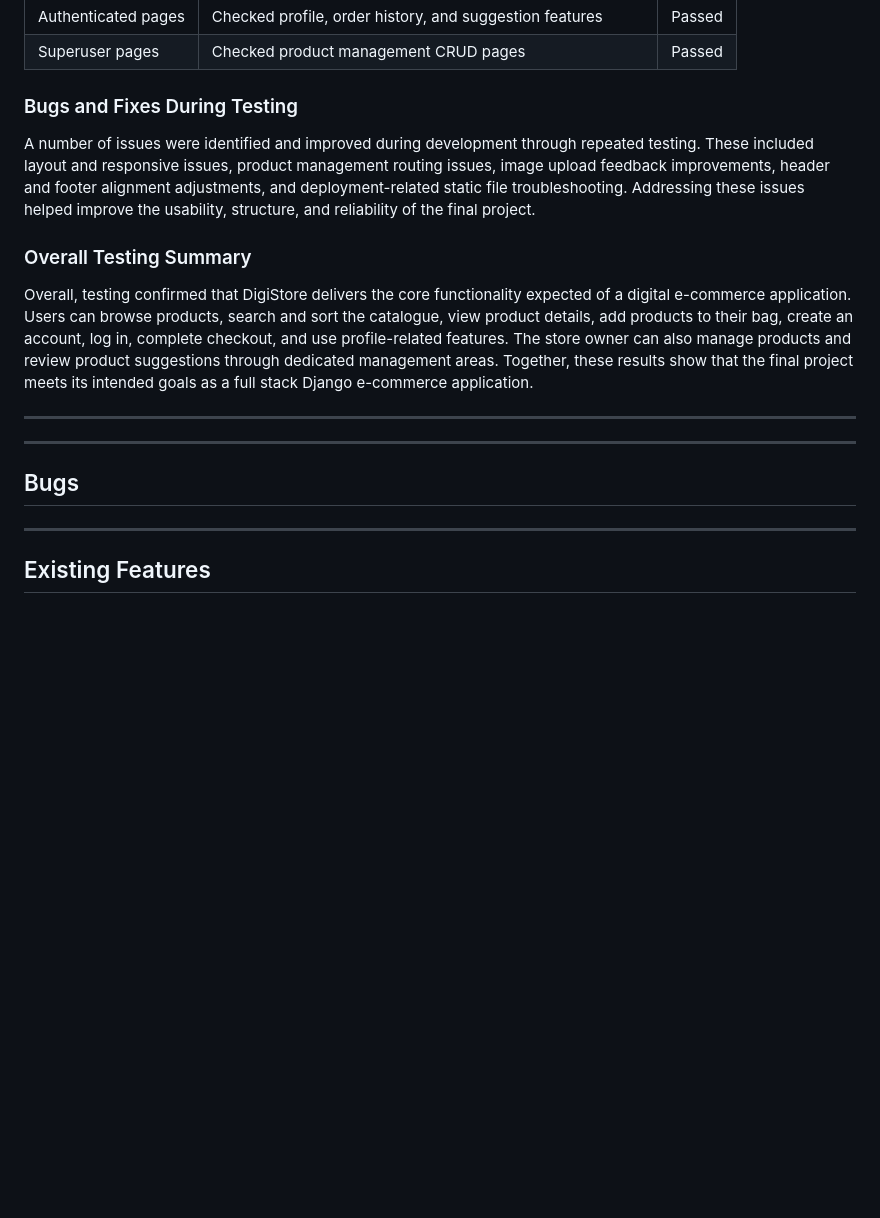
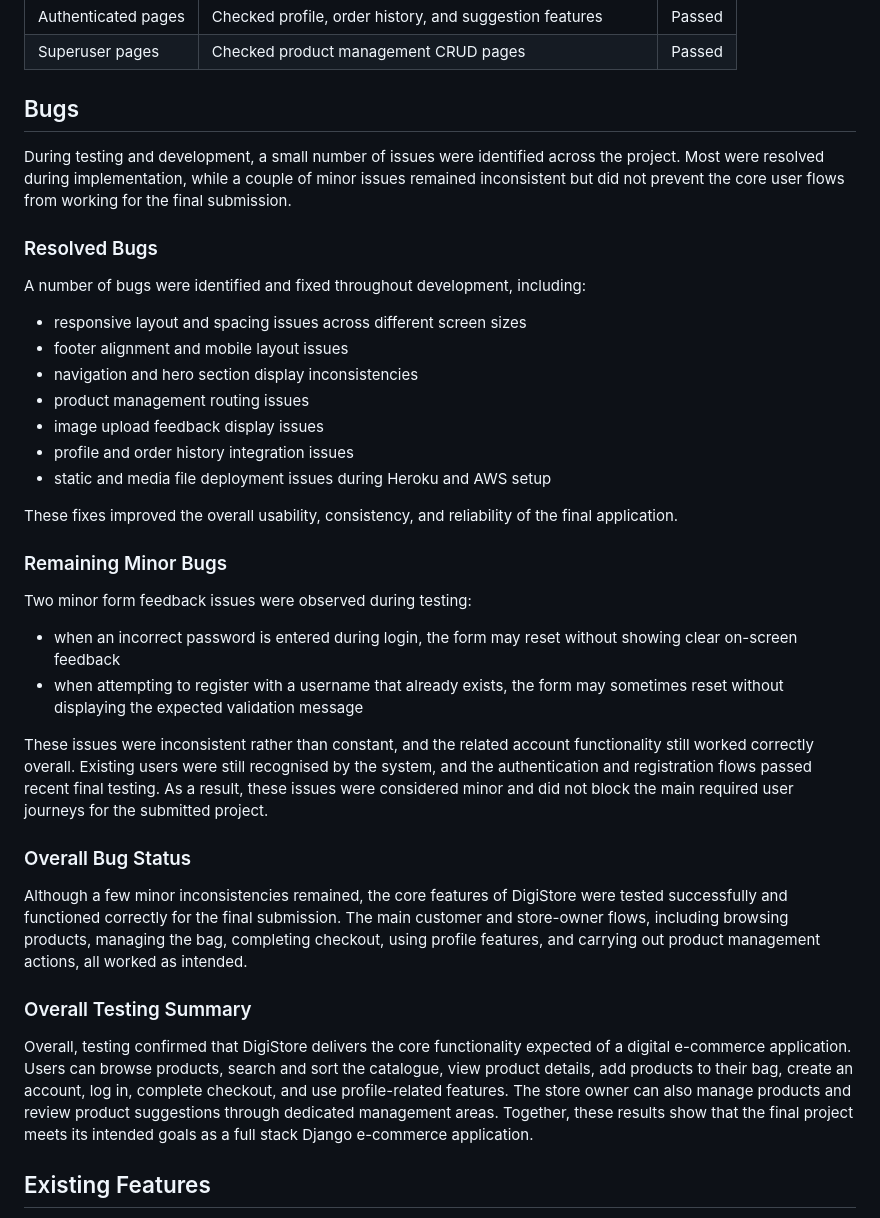
Before and after one commit to collinsevan/DigiStore-PP5, a Markdown page: README.md, the part around the change. Drawn GitHub-style; blank space fills up the shorter version.

Commit message:
Update README bugs section and final testing notes

```diff
--- a/README.md
+++ b/README.md
@@ -664,20 +664,40 @@ Existing testing screenshots were also reused as supporting validation evidence
 | Authenticated pages | Checked profile, order history, and suggestion features | Passed |
 | Superuser pages | Checked product management CRUD pages | Passed |
 
-### Bugs and Fixes During Testing
+## Bugs
 
-A number of issues were identified and improved during development through repeated testing. These included layout and responsive issues, product management routing issues, image upload feedback improvements, header and footer alignment adjustments, and deployment-related static file troubleshooting. Addressing these issues helped improve the usability, structure, and reliability of the final project.
+During testing and development, a small number of issues were identified across the project. Most were resolved during implementation, while a couple of minor issues remained inconsistent but did not prevent the core user flows from working for the final submission.
+
+### Resolved Bugs
+
+A number of bugs were identified and fixed throughout development, including:
+
+- responsive layout and spacing issues across different screen sizes
+- footer alignment and mobile layout issues
+- navigation and hero section display inconsistencies
+- product management routing issues
+- image upload feedback display issues
+- profile and order history integration issues
+- static and media file deployment issues during Heroku and AWS setup
+
+These fixes improved the overall usability, consistency, and reliability of the final application.
+
+### Remaining Minor Bugs
+
+Two minor form feedback issues were observed during testing:
+
+- when an incorrect password is entered during login, the form may reset without showing clear on-screen feedback
+- when attempting to register with a username that already exists, the form may sometimes reset without displaying the expected validation message
+
+These issues were inconsistent rather than constant, and the related account functionality still worked correctly overall. Existing users were still recognised by the system, and the authentication and registration flows passed recent final testing. As a result, these issues were considered minor and did not block the main required user journeys for the submitted project.
+
+### Overall Bug Status
+
+Although a few minor inconsistencies remained, the core features of DigiStore were tested successfully and functioned correctly for the final submission. The main customer and store-owner flows, including browsing products, managing the bag, completing checkout, using profile features, and carrying out product management actions, all worked as intended.
 
 ### Overall Testing Summary
 
 Overall, testing confirmed that DigiStore delivers the core functionality expected of a digital e-commerce application. Users can browse products, search and sort the catalogue, view product details, add products to their bag, create an account, log in, complete checkout, and use profile-related features. The store owner can also manage products and review product suggestions through dedicated management areas. Together, these results show that the final project meets its intended goals as a full stack Django e-commerce application.
-
----
----
-
-## Bugs
-
----
 
 ## Existing Features
 
```
